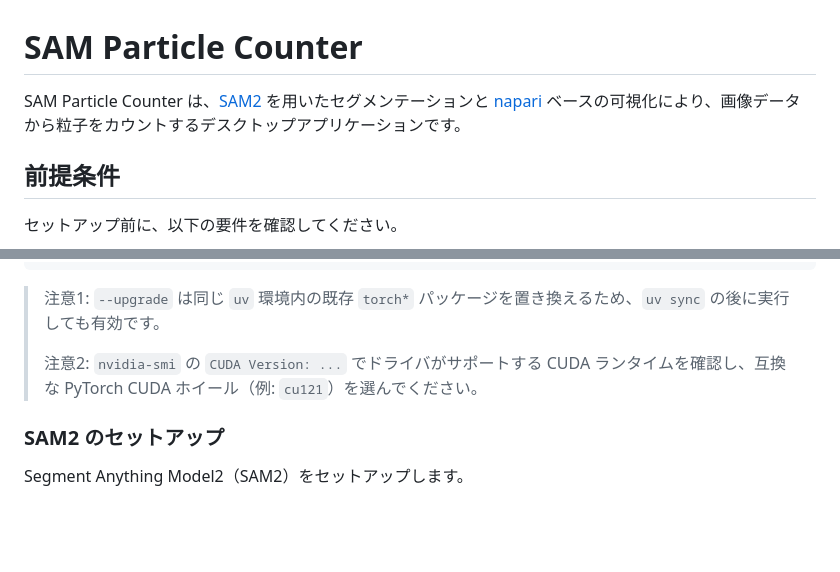
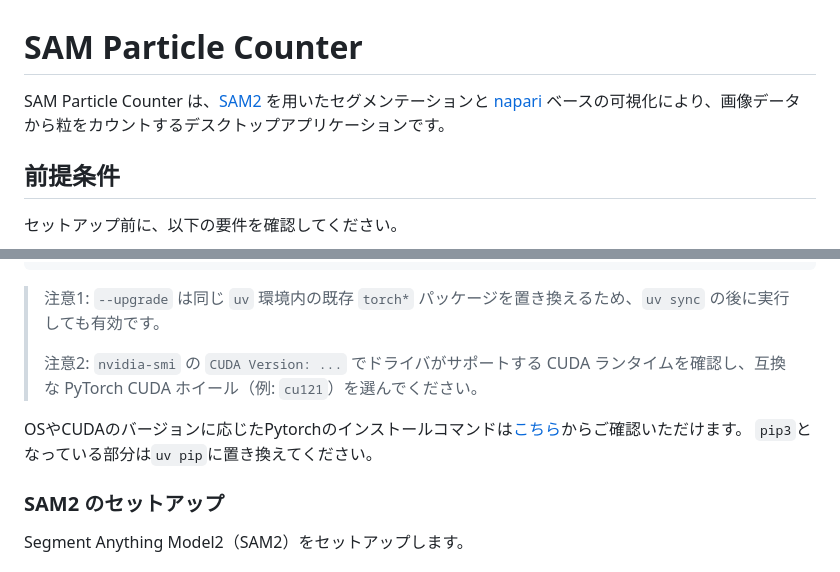
Before and after one commit to maple60/sam-particle-counter, a Markdown page: README_ja.md, 2 parts joined by grey strips. GitHub-like rendering; blank space fills up the shorter version.

Commit message:
docs: update pytorch installation instructions

```diff
--- a/README_ja.md
+++ b/README_ja.md
@@ -1,6 +1,6 @@
 # SAM Particle Counter
 
-SAM Particle Counter は、[SAM2](https://ai.meta.com/research/sam2/) を用いたセグメンテーションと [napari](https://napari.org/stable/) ベースの可視化により、画像データから粒子をカウントするデスクトップアプリケーションです。
+SAM Particle Counter は、[SAM2](https://ai.meta.com/research/sam2/) を用いたセグメンテーションと [napari](https://napari.org/stable/) ベースの可視化により、画像データから粒をカウントするデスクトップアプリケーションです。
 
 ## 前提条件
 
@@ -58,6 +58,9 @@ uv pip install --upgrade --index-url https://download.pytorch.org/whl/cu121 torc
 >
 > 注意2: `nvidia-smi` の `CUDA Version: ...` でドライバがサポートする CUDA ランタイムを確認し、互換な PyTorch CUDA ホイール（例: `cu121`）を選んでください。
 
+OSやCUDAのバージョンに応じたPytorchのインストールコマンドは[こちら](https://pytorch.org/get-started/locally/)からご確認いただけます。
+`pip3`となっている部分は`uv pip`に置き換えてください。
+
 ### SAM2 のセットアップ
 
 Segment Anything Model2（SAM2）をセットアップします。
```
Also changed, not shown: README.md (+3 -0 lines).
